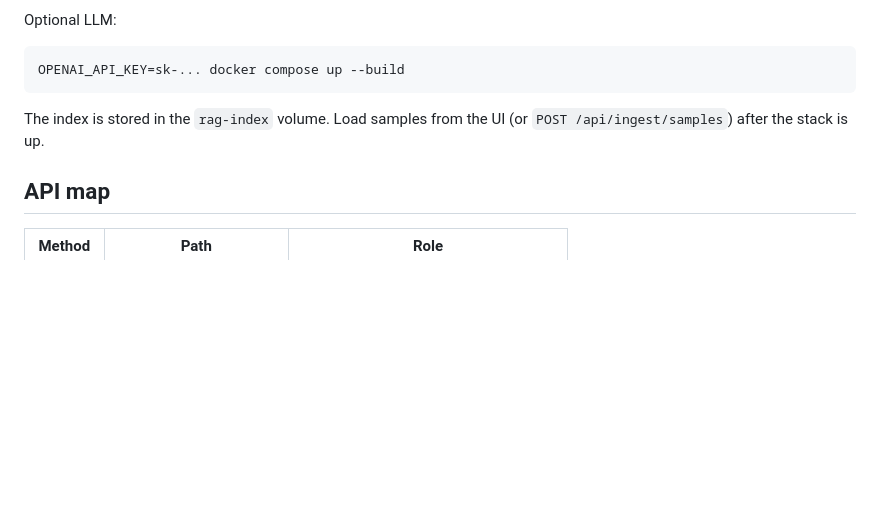
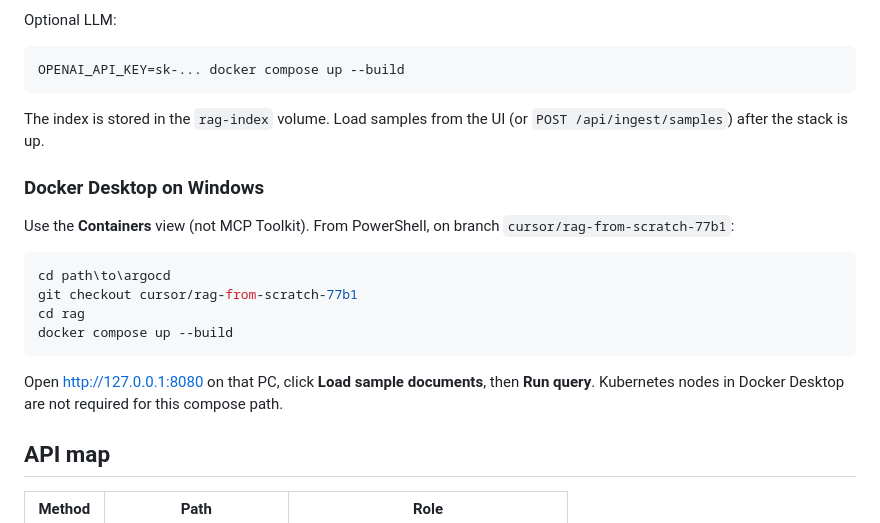
Before and after one commit to Kakrot-chandra/argocd, a Markdown page: rag/README.md, the part around the change. Rendered like a GitHub page; blank space fills up the shorter version.

Commit message:
Document Docker Desktop steps for running NovaRAG locally
Add Windows compose commands so the UI can be tested on Docker Desktop
when the cloud VM has no Docker daemon.

Co-authored-by: ashu chandra <Kakrot-chandra@users.noreply.github.com>

````diff
--- a/rag/README.md
+++ b/rag/README.md
@@ -102,6 +102,19 @@ OPENAI_API_KEY=sk-... docker compose up --build
 
 The index is stored in the `rag-index` volume. Load samples from the UI (or `POST /api/ingest/samples`) after the stack is up.
 
+### Docker Desktop on Windows
+
+Use the **Containers** view (not MCP Toolkit). From PowerShell, on branch `cursor/rag-from-scratch-77b1`:
+
+```powershell
+cd path\to\argocd
+git checkout cursor/rag-from-scratch-77b1
+cd rag
+docker compose up --build
+```
+
+Open http://127.0.0.1:8080 on that PC, click **Load sample documents**, then **Run query**. Kubernetes nodes in Docker Desktop are not required for this compose path.
+
 ## API map
 
 | Method | Path | Role |
````
